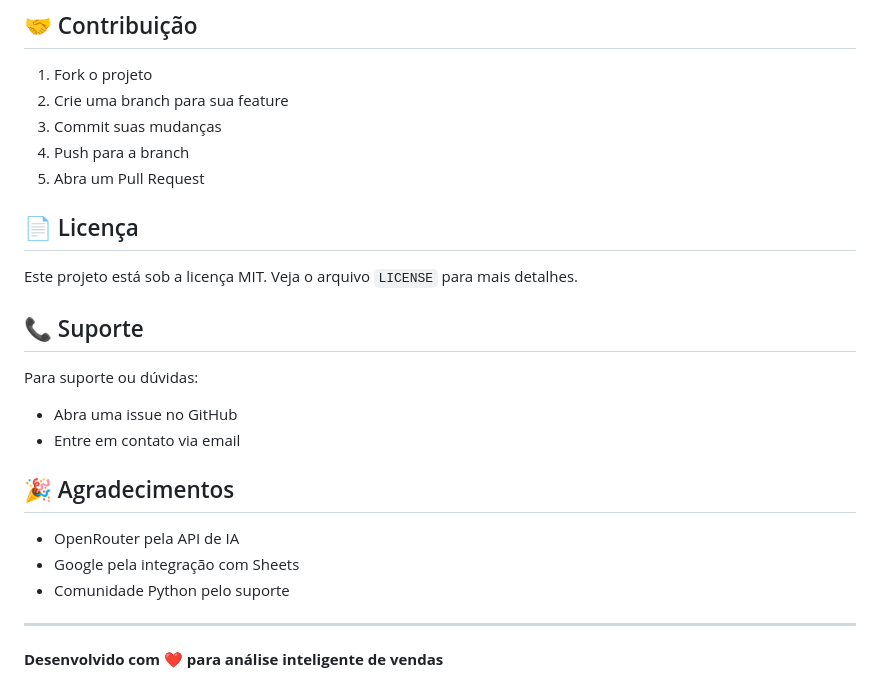
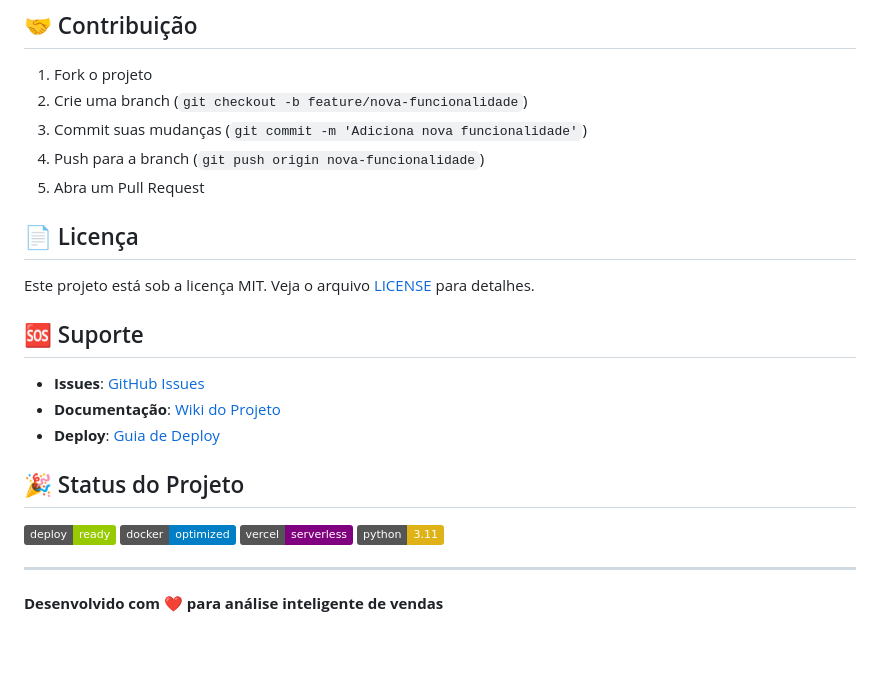
Before and after one commit to Wellychon/vendasmacercelo, a Markdown page: README.md, the part around the change printed below. Rendered like a GitHub page; badges without logos; blank space fills up the shorter version.

```diff
--- a/README.md
+++ b/README.md
@@ -144,26 +166,27 @@ assistentedevendas/
 ## 🤝 Contribuição
 
 1. Fork o projeto
-2. Crie uma branch para sua feature
-3. Commit suas mudanças
-4. Push para a branch
+2. Crie uma branch (`git checkout -b feature/nova-funcionalidade`)
+3. Commit suas mudanças (`git commit -m 'Adiciona nova funcionalidade'`)
+4. Push para a branch (`git push origin nova-funcionalidade`)
 5. Abra um Pull Request
 
 ## 📄 Licença
 
-Este projeto está sob a licença MIT. Veja o arquivo `LICENSE` para mais detalhes.
+Este projeto está sob a licença MIT. Veja o arquivo [LICENSE](LICENSE) para detalhes.
 
-## 📞 Suporte
+## 🆘 Suporte
 
-Para suporte ou dúvidas:
-- Abra uma issue no GitHub
-- Entre em contato via email
+- **Issues**: [GitHub Issues](https://github.com/Wellychon/assistentedevendas/issues)
+- **Documentação**: [Wiki do Projeto](https://github.com/Wellychon/assistentedevendas/wiki)
+- **Deploy**: [Guia de Deploy](DEPLOY_COMPLETE.md)
 
-## 🎉 Agradecimentos
+## 🎉 Status do Projeto
 
-- OpenRouter pela API de IA
-- Google pela integração com Sheets
-- Comunidade Python pelo suporte
+![Deploy Status](https://img.shields.io/badge/deploy-ready-green)
+![Docker](https://img.shields.io/badge/docker-optimized-blue)
+![Vercel](https://img.shields.io/badge/vercel-serverless-purple)
+![Python](https://img.shields.io/badge/python-3.11-yellow)
 
 ---
 
```
Also changed, not shown: other parts of README.md (+130 -108 lines).
